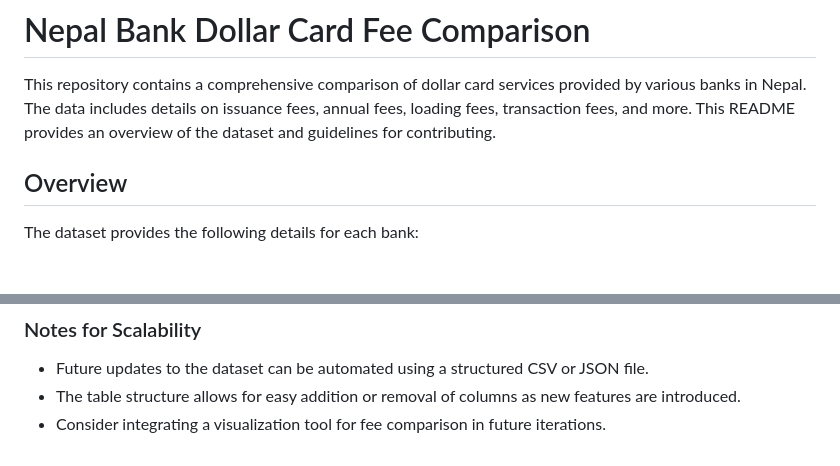
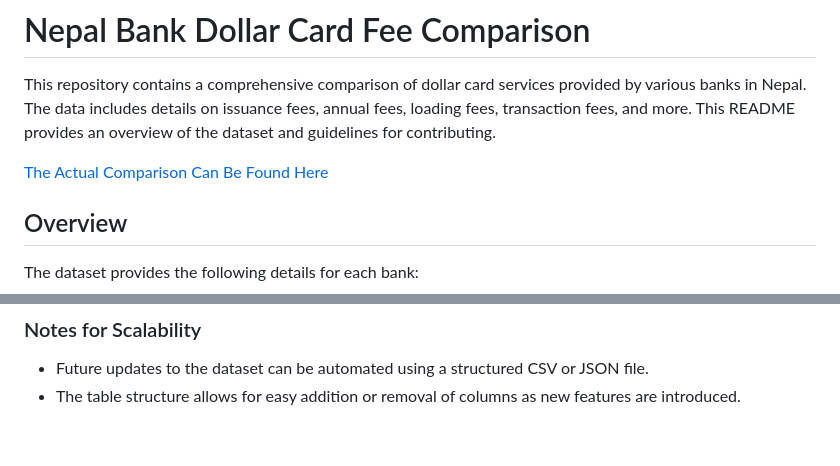
Before and after one commit to gauravyad69/NepalDollarCardComparison, a Markdown page: README.md, 2 parts joined by grey strips. Rendered like a GitHub page; blank space fills up the shorter version.

```diff
--- a/README.md
+++ b/README.md
@@ -1,6 +1,8 @@
 # Nepal Bank Dollar Card Fee Comparison
 
 This repository contains a comprehensive comparison of dollar card services provided by various banks in Nepal. The data includes details on issuance fees, annual fees, loading fees, transaction fees, and more. This README provides an overview of the dataset and guidelines for contributing.
+
+[The Actual Comparison Can Be Found Here](https://github.com/gauravyad69/NepalDollarCardComparison/blob/main/CARDS.md)
 
 ## Overview
 
@@ -72,4 +74,3 @@ For any inquiries or feedback, please open an issue or contact the repository ma
 
 - Future updates to the dataset can be automated using a structured CSV or JSON file.
 - The table structure allows for easy addition or removal of columns as new features are introduced.
-- Consider integrating a visualization tool for fee comparison in future iterations.
```
